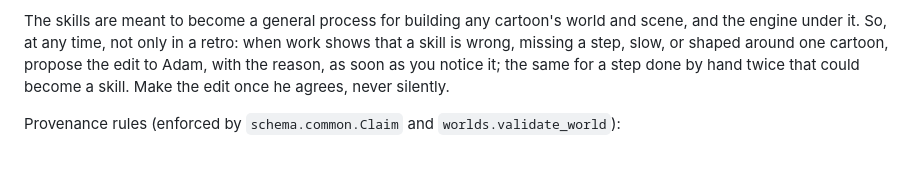
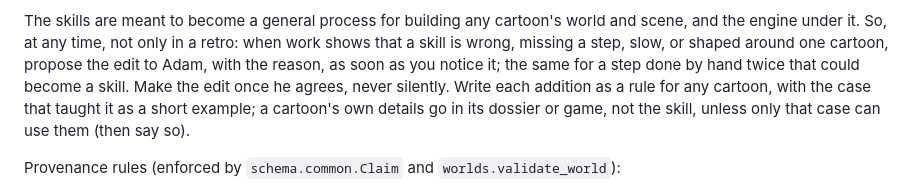
Before and after one commit to Alchemication/re-kid, a Markdown page: CLAUDE.md, the part around the change. GitHub-like rendering; blank space fills up the shorter version.

```diff
--- a/CLAUDE.md
+++ b/CLAUDE.md
@@ -55,7 +55,10 @@ world and scene, and the engine under it. So, at any time, not only in a
 retro: when work shows that a skill is wrong, missing a step, slow, or
 shaped around one cartoon, propose the edit to Adam, with the reason, as
 soon as you notice it; the same for a step done by hand twice that could
-become a skill. Make the edit once he agrees, never silently.
+become a skill. Make the edit once he agrees, never silently. Write each
+addition as a rule for any cartoon, with the case that taught it as a
+short example; a cartoon's own details go in its dossier or game, not
+the skill, unless only that case can use them (then say so).
 
 Provenance rules (enforced by `schema.common.Claim` and `worlds.validate_world`):
 
```
Also changed, not shown: AGENTS.md (+4 -1 lines), 1 other file.
